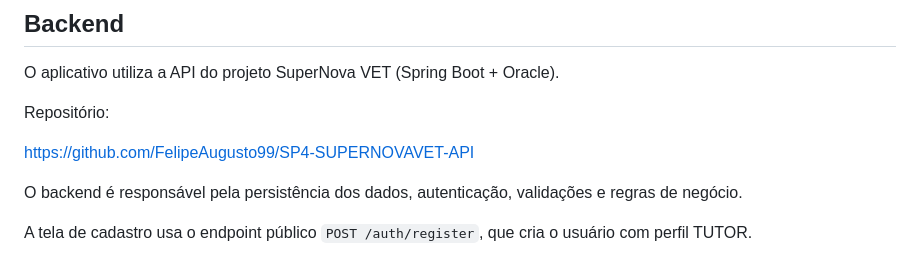
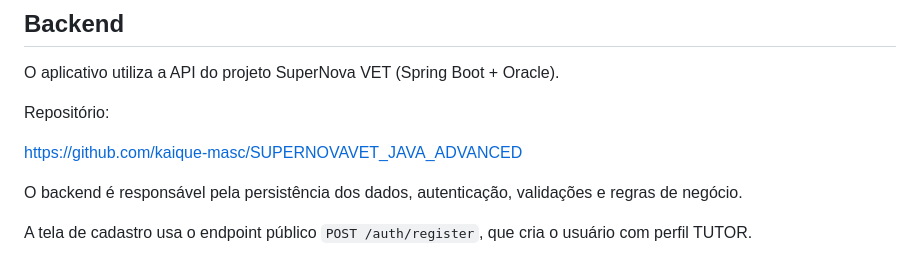
Before and after one commit to FelipeAugusto99/SP01MOBILE-SUPERNOVA-VET, a Markdown page: README.md, the part around the change. Drawn GitHub-style.

Commit message:
docs: atualiza link do repositorio da API

```diff
--- a/README.md
+++ b/README.md
@@ -155,7 +155,7 @@ O aplicativo utiliza a API do projeto SuperNova VET (Spring Boot + Oracle).
 
 Repositório:
 
-https://github.com/FelipeAugusto99/SP4-SUPERNOVAVET-API
+https://github.com/kaique-masc/SUPERNOVAVET_JAVA_ADVANCED
 
 O backend é responsável pela persistência dos dados, autenticação, validações e regras de negócio.
 
```
